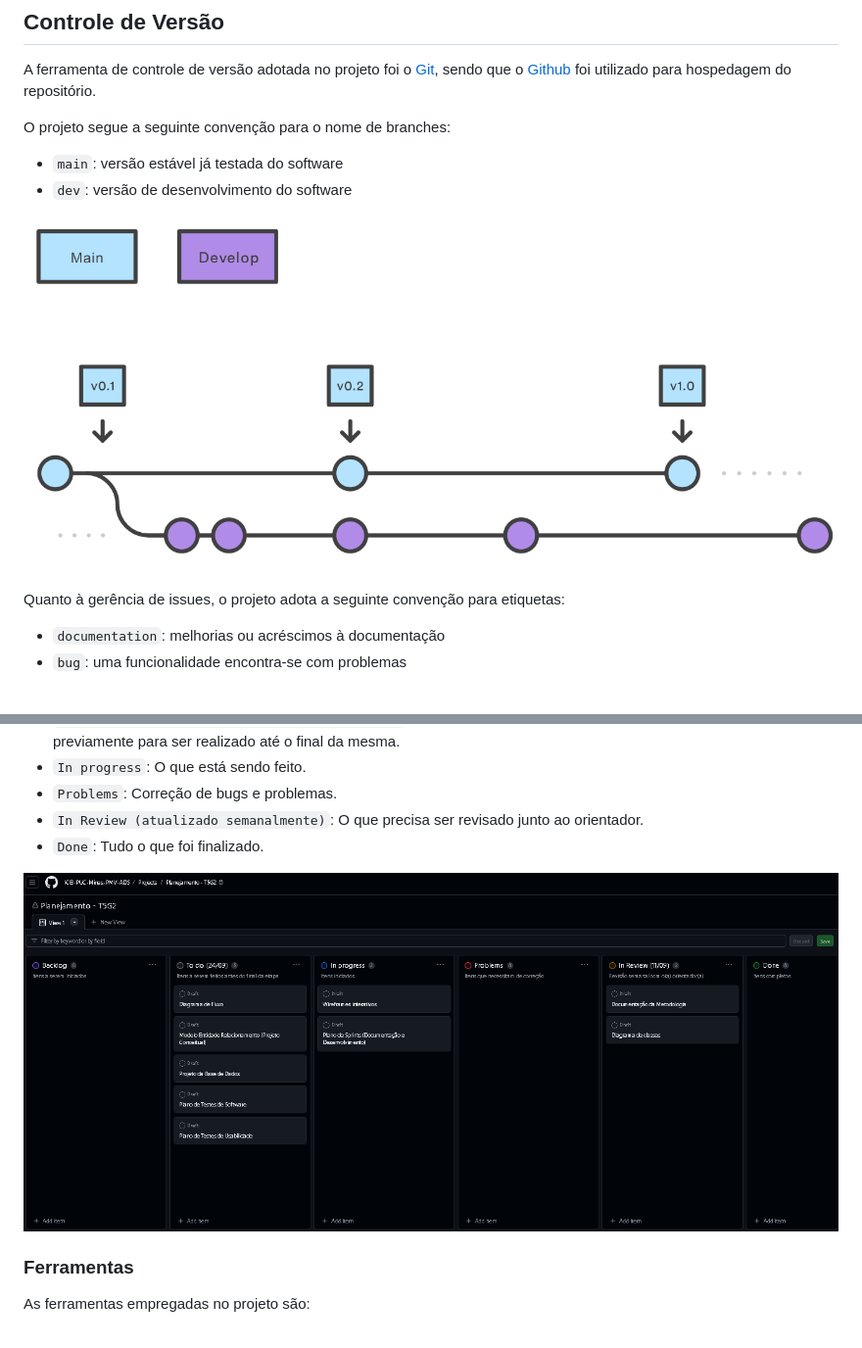
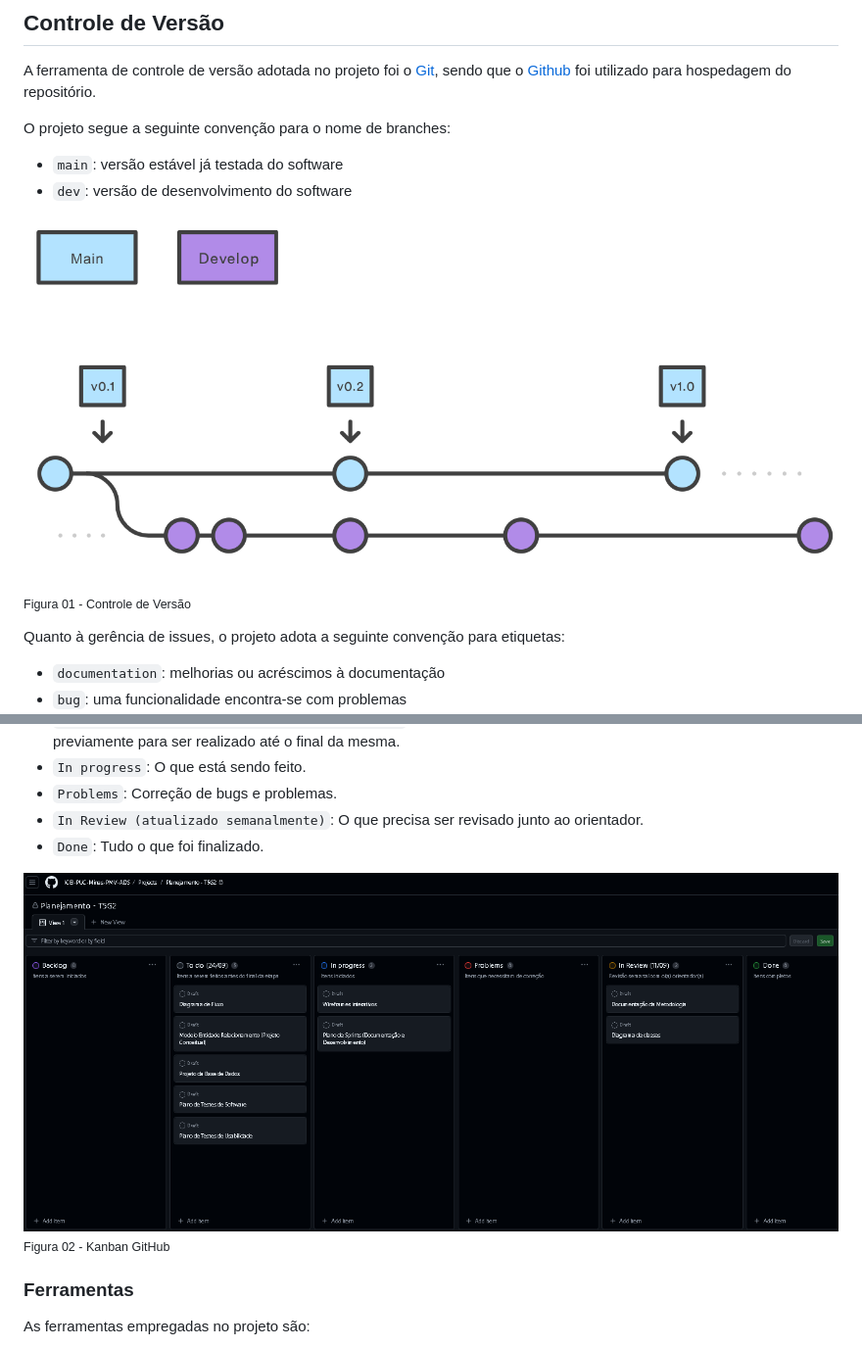
Before and after one commit to ICEI-PUC-Minas-PMV-ADS/pmv-ads-2023-2-e2-proj-int-t5-seiton, a Markdown page: docs/03-Metodologia.md, 2 parts joined by grey strips. Shown at 98% size. GitHub-like rendering.

Commit message:
Adaptação ABNT

```diff
--- a/docs/03-Metodologia.md
+++ b/docs/03-Metodologia.md
@@ -13,7 +13,7 @@ O projeto segue a seguinte convenção para o nome de branches:
 - `main`: versão estável já testada do software
 - `dev`: versão de desenvolvimento do software
 
-<img src="./img/gitflow.png">
+<img src="./img/gitflow.png"> <sub> Figura 01 - Controle de Versão <sub>
 
 Quanto à gerência de issues, o projeto adota a seguinte convenção para
 etiquetas:
@@ -46,7 +46,7 @@ A distribuição de tarefas da equipe está sendo organizada no GitHub Project,
 - `In Review (atualizado semanalmente)`: O que precisa ser revisado junto ao orientador.
 - `Done`: Tudo o que foi finalizado.
 
-<img src="./img/quadroprojects.png">
+<img src="./img/quadroprojects.png"> <sub> Figura 02 - Kanban GitHub <sub>
 
 ### Ferramentas
 
```
